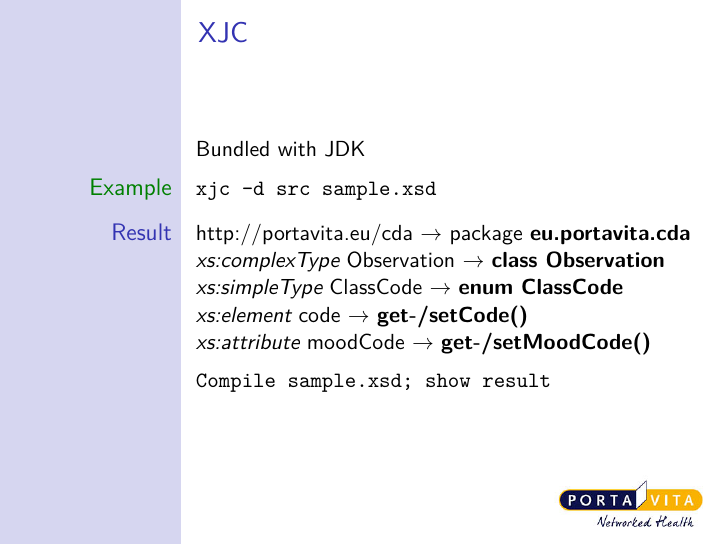
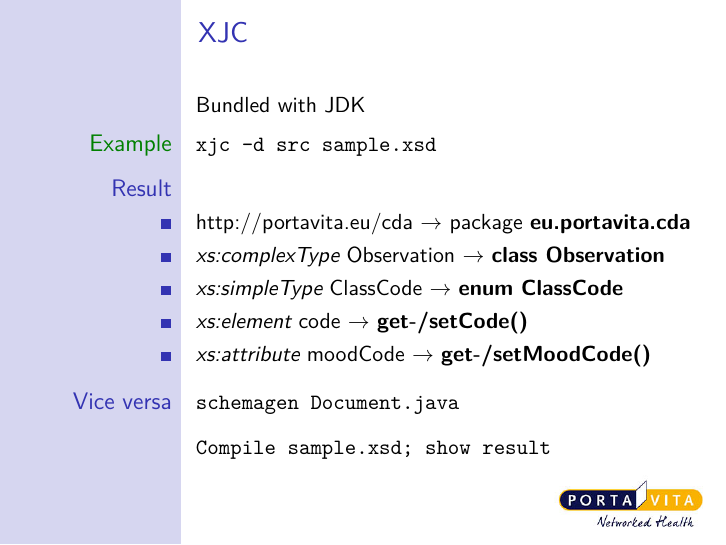
Before and after one commit to jasperavisser/xml-presentation, LaTeX slides (presentation.tex): page 9 of 22. Compiled offline with pdfLaTeX.

```diff
--- a/presentation.tex
+++ b/presentation.tex
@@ -19,6 +19,7 @@
 \title[XML]{XML, XSD, XJC, JAXB \& REST}
 \author[Jasper A. Visser]{Jasper A. Visser}
 \institute[Portavita]{Portavita BV}
+\titlegraphic{\includegraphics[height=15mm]{javaxml-duke.png}}
 \logo{\includegraphics[height=10mm]{logo.jpg}\hspace{3mm}}
 \date{Februari 26\textsuperscript{th}, 2013}
 
@@ -173,16 +176,21 @@
 \section{XJC}
 \begin{frame}
 	\frametitle{\insertsection}
-	Bundled with JDK
+	Bundled with JDK \\
 	\begin{example}
 		\texttt{xjc -d src sample.xsd}
 	\end{example}
 	\begin{block}{Result}
-		http://portavita.eu/cda $\rightarrow$ package \textbf{eu.portavita.cda} \\
-		\emph{xs:complexType} Observation $\rightarrow$ \textbf{class Observation} \\
-		\emph{xs:simpleType} ClassCode $\rightarrow$ \textbf{enum ClassCode} \\
-		\emph{xs:element} code $\rightarrow$ \textbf{get-/setCode()} \\
-		\emph{xs:attribute} moodCode $\rightarrow$ \textbf{get-/setMoodCode()} \\
+		\begin{itemize}
+			\item http://portavita.eu/cda $\rightarrow$ package \textbf{eu.portavita.cda} \\
+			\item \emph{xs:complexType} Observation $\rightarrow$ \textbf{class Observation} \\
+			\item \emph{xs:simpleType} ClassCode $\rightarrow$ \textbf{enum ClassCode} \\
+			\item \emph{xs:element} code $\rightarrow$ \textbf{get-/setCode()} \\
+			\item \emph{xs:attribute} moodCode $\rightarrow$ \textbf{get-/setMoodCode()} \\
+		\end{itemize}
+	\end{block}
+	\begin{block}{Vice versa}
+		\texttt{schemagen Document.java}
 	\end{block}
 	\begin{semiverbatim}
 		Compile sample.xsd; show result
```
Also changed, not shown: javaxml-duke.png (added), presentation.tex (2 more changed lines).
